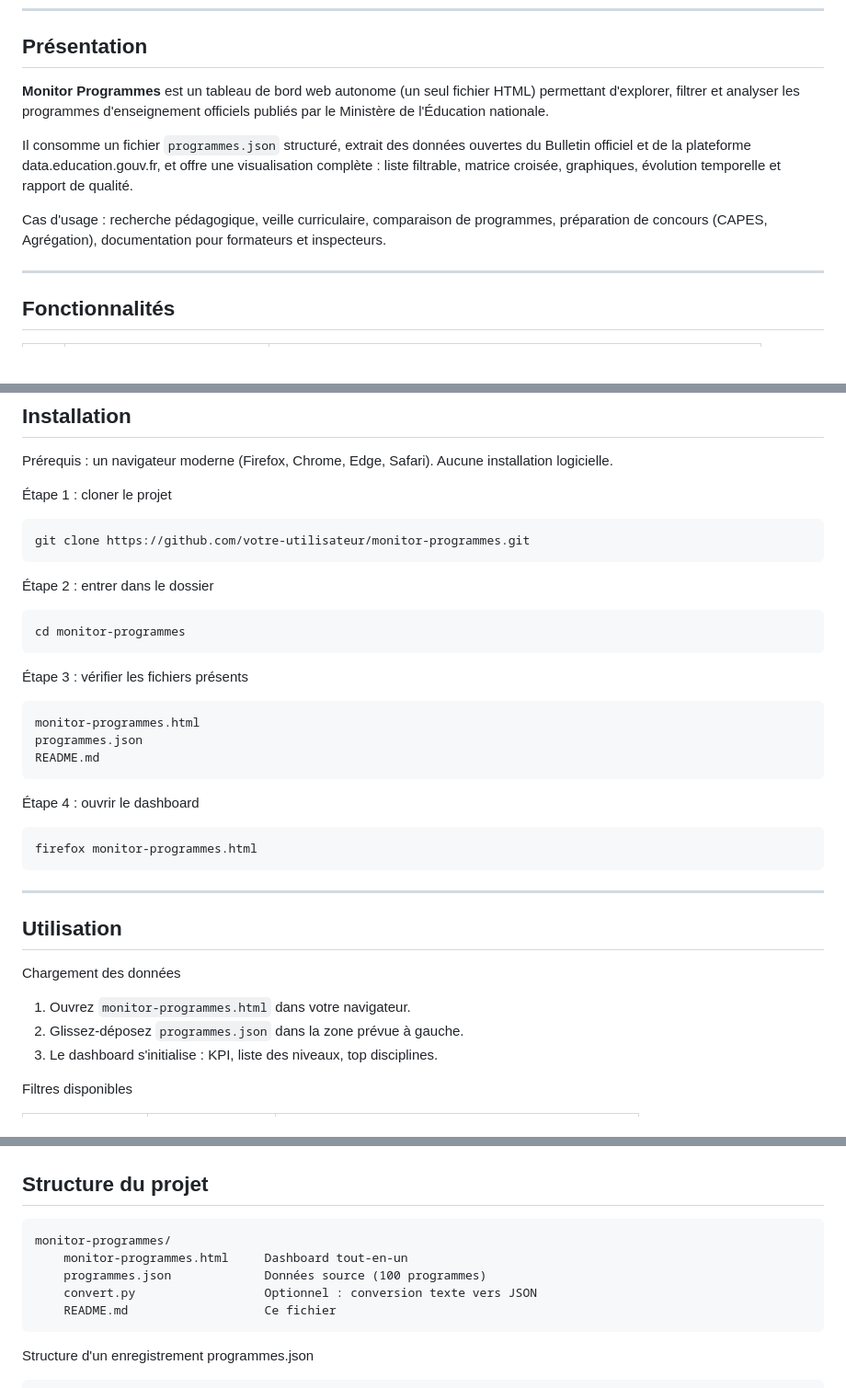
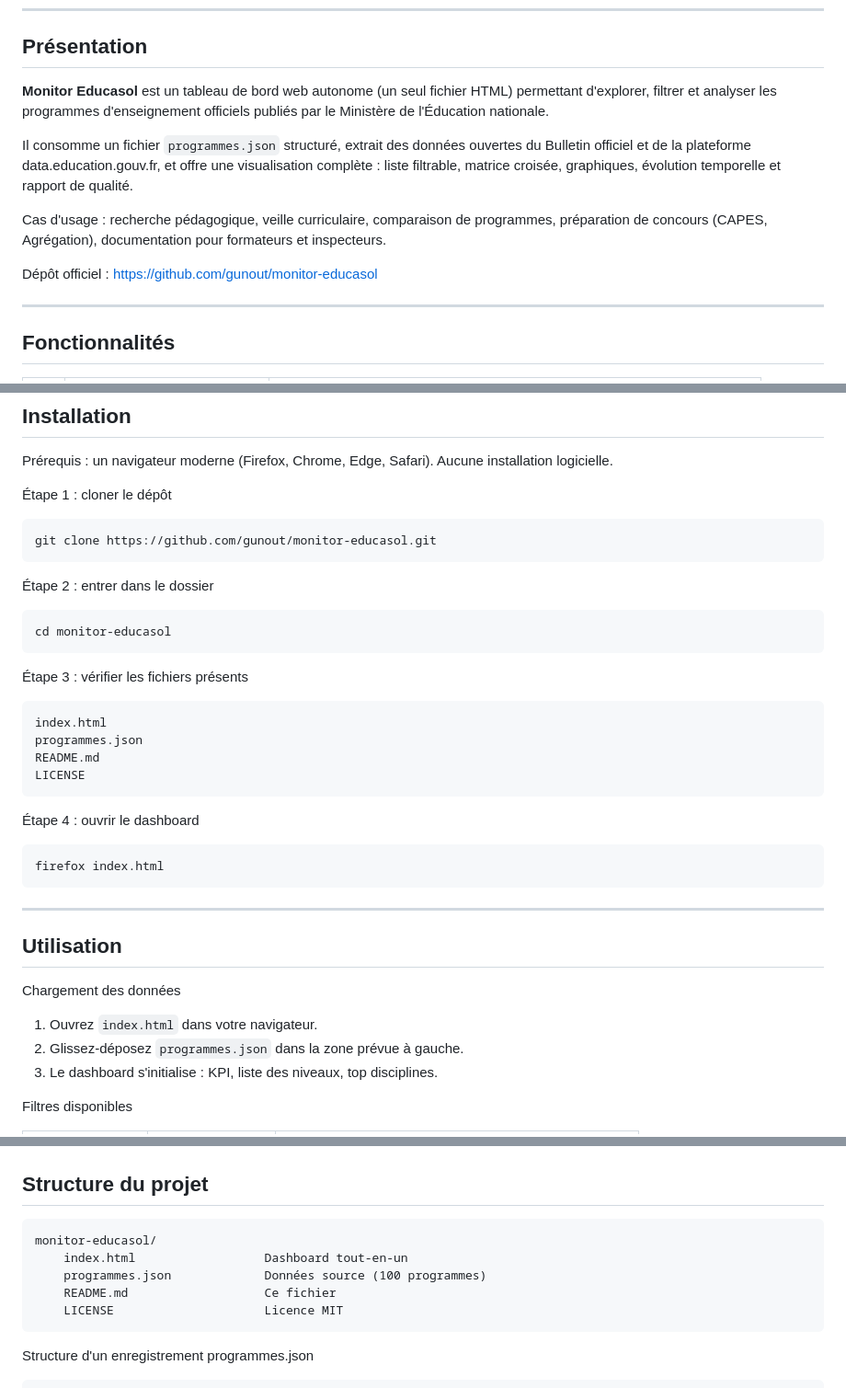
Before and after one commit to gunout/monitor-educasol, a Markdown page: README.md, 3 parts joined by grey strips. Shown at 92% size. Rendered like a GitHub page; blank space fills up the shorter version.

```diff
--- a/README.md
+++ b/README.md
@@ -25,11 +29,13 @@
 
 ## Présentation
 
-**Monitor Programmes** est un tableau de bord web autonome (un seul fichier HTML) permettant d'explorer, filtrer et analyser les programmes d'enseignement officiels publiés par le Ministère de l'Éducation nationale.
+**Monitor Educasol** est un tableau de bord web autonome (un seul fichier HTML) permettant d'explorer, filtrer et analyser les programmes d'enseignement officiels publiés par le Ministère de l'Éducation nationale.
 
 Il consomme un fichier `programmes.json` structuré, extrait des données ouvertes du Bulletin officiel et de la plateforme data.education.gouv.fr, et offre une visualisation complète : liste filtrable, matrice croisée, graphiques, évolution temporelle et rapport de qualité.
 
 Cas d'usage : recherche pédagogique, veille curriculaire, comparaison de programmes, préparation de concours (CAPES, Agrégation), documentation pour formateurs et inspecteurs.
+
+Dépôt officiel : https://github.com/gunout/monitor-educasol
 
 ---
 
@@ -55,23 +61,24 @@ Cas d'usage : recherche pédagogique, veille curriculaire, comparaison de progra
 
 Prérequis : un navigateur moderne (Firefox, Chrome, Edge, Safari). Aucune installation logicielle.
 
-Étape 1 : cloner le projet
+Étape 1 : cloner le dépôt
 
-    git clone https://github.com/votre-utilisateur/monitor-programmes.git
+    git clone https://github.com/gunout/monitor-educasol.git
 
 Étape 2 : entrer dans le dossier
 
-    cd monitor-programmes
+    cd monitor-educasol
 
 Étape 3 : vérifier les fichiers présents
 
-    monitor-programmes.html
+    index.html
     programmes.json
     README.md
+    LICENSE
 
 Étape 4 : ouvrir le dashboard
 
-    firefox monitor-programmes.html
+    firefox index.html
 
 ---
 
@@ -79,7 +86,7 @@ Prérequis : un navigateur moderne (Firefox, Chrome, Edge, Safari). Aucune insta
 
 Chargement des données
 
-1. Ouvrez `monitor-programmes.html` dans votre navigateur.
+1. Ouvrez `index.html` dans votre navigateur.
 2. Glissez-déposez `programmes.json` dans la zone prévue à gauche.
 3. Le dashboard s'initialise : KPI, liste des niveaux, top disciplines.
 
@@ -121,11 +128,11 @@ Raccourcis clavier
 
 ## Structure du projet
 
-    monitor-programmes/
-        monitor-programmes.html     Dashboard tout-en-un
+    monitor-educasol/
+        index.html                  Dashboard tout-en-un
         programmes.json             Données source (100 programmes)
-        convert.py                  Optionnel : conversion texte vers JSON
         README.md                   Ce fichier
+        LICENSE                     Licence MIT
 
 Structure d'un enregistrement programmes.json
 
```
Also changed, not shown: other parts of README.md (+12 -6 lines).
